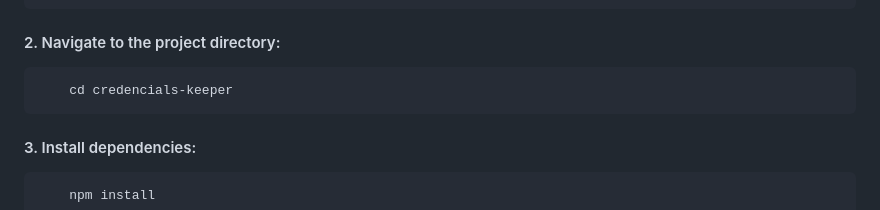
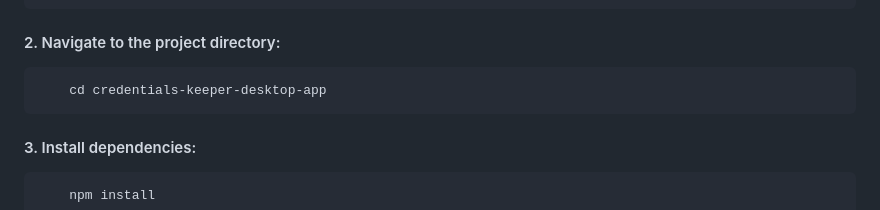
Before and after one commit to FranklinArruda/credentials-keeper-desktop-app, a Markdown page: README.md, the part around the change. Drawn GitHub-style.

````diff
--- a/README.md
+++ b/README.md
@@ -248,7 +248,7 @@ To get started with the Credencials Keeper app, follow these steps:
 
 #### 2. Navigate to the project directory:
 ```javascript
-    cd credencials-keeper
+    cd credentials-keeper-desktop-app
 ```
 
 #### 3. Install dependencies:
````
